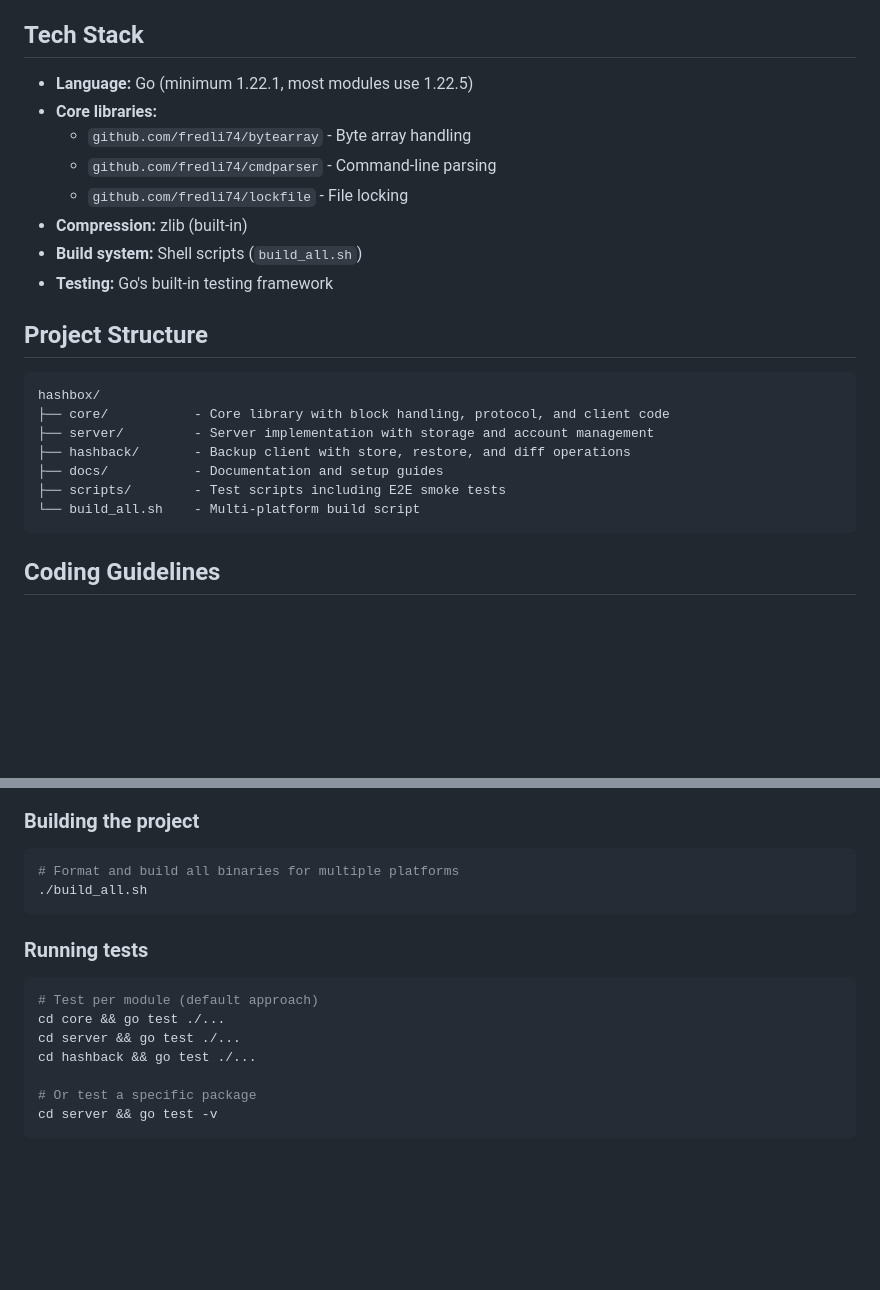
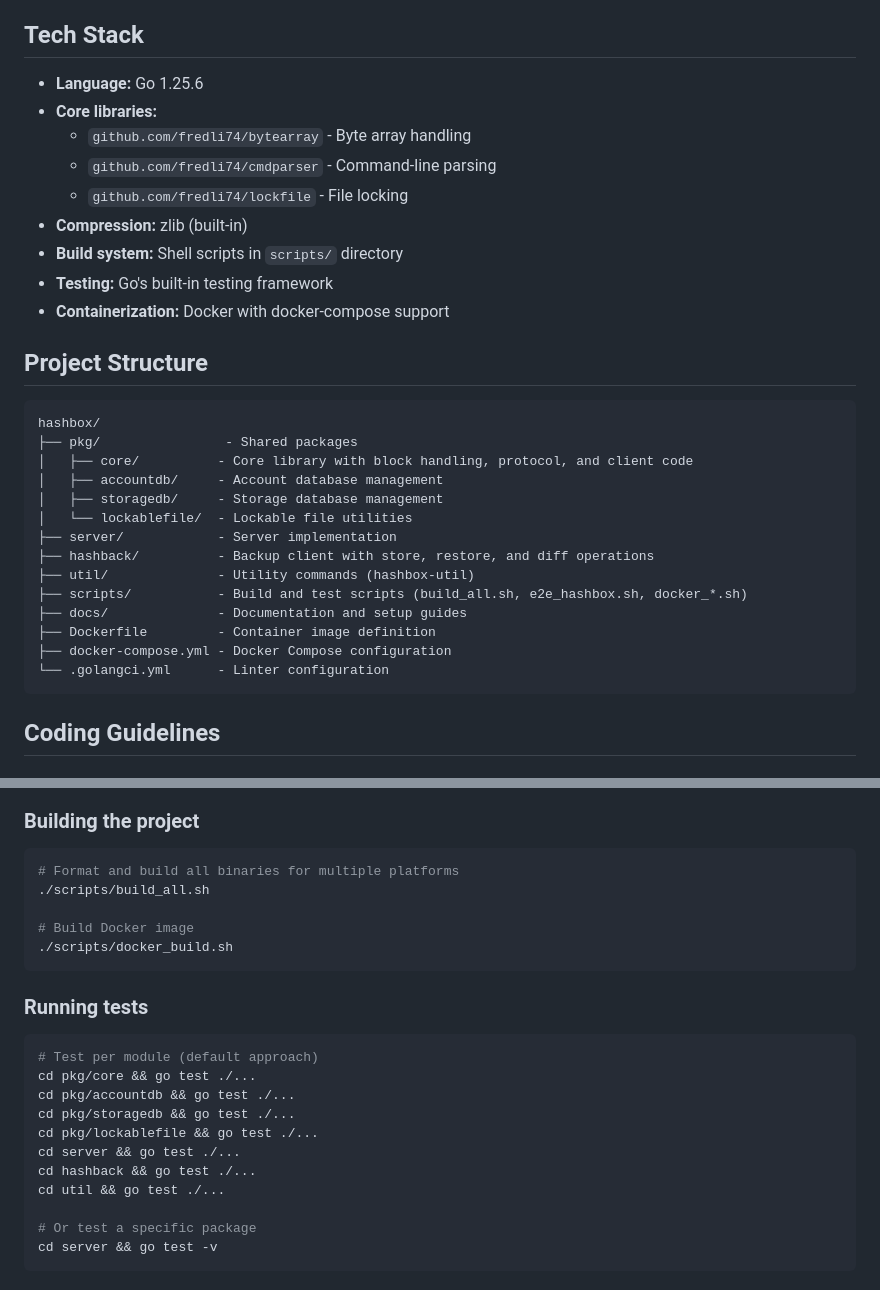
Before and after one commit to fredli74/hashbox, a Markdown page: .github/copilot-instructions.md, 2 parts joined by grey strips. GitHub-like rendering; blank space fills up the shorter version.

Commit message:
Fix project structure to reflect current repository organization
Co-authored-by: fredli74 <6632456+fredli74@users.noreply.github.com>

````diff
--- a/.github/copilot-instructions.md
+++ b/.github/copilot-instructions.md
@@ -17,25 +17,33 @@ Hashbox is a cross-platform, general-purpose data block storage system with an e
 
 ## Tech Stack
 
-- **Language:** Go (minimum 1.22.1, most modules use 1.22.5)
+- **Language:** Go 1.25.6
 - **Core libraries:**
   - `github.com/fredli74/bytearray` - Byte array handling
   - `github.com/fredli74/cmdparser` - Command-line parsing
   - `github.com/fredli74/lockfile` - File locking
 - **Compression:** zlib (built-in)
-- **Build system:** Shell scripts (`build_all.sh`)
+- **Build system:** Shell scripts in `scripts/` directory
 - **Testing:** Go's built-in testing framework
+- **Containerization:** Docker with docker-compose support
 
 ## Project Structure
 
 ```
 hashbox/
-├── core/           - Core library with block handling, protocol, and client code
-├── server/         - Server implementation with storage and account management
-├── hashback/       - Backup client with store, restore, and diff operations
-├── docs/           - Documentation and setup guides
-├── scripts/        - Test scripts including E2E smoke tests
-└── build_all.sh    - Multi-platform build script
+├── pkg/                - Shared packages
+│   ├── core/          - Core library with block handling, protocol, and client code
+│   ├── accountdb/     - Account database management
+│   ├── storagedb/     - Storage database management
+│   └── lockablefile/  - Lockable file utilities
+├── server/            - Server implementation
+├── hashback/          - Backup client with store, restore, and diff operations
+├── util/              - Utility commands (hashbox-util)
+├── scripts/           - Build and test scripts (build_all.sh, e2e_hashbox.sh, docker_*.sh)
+├── docs/              - Documentation and setup guides
+├── Dockerfile         - Container image definition
+├── docker-compose.yml - Docker Compose configuration
+└── .golangci.yml      - Linter configuration
 ```
 
 ## Coding Guidelines
@@ -107,15 +115,22 @@ hashbox/
 ### Building the project
 ```bash
 # Format and build all binaries for multiple platforms
-./build_all.sh
+./scripts/build_all.sh
+
+# Build Docker image
+./scripts/docker_build.sh
 ```
 
 ### Running tests
 ```bash
 # Test per module (default approach)
-cd core && go test ./...
+cd pkg/core && go test ./...
+cd pkg/accountdb && go test ./...
+cd pkg/storagedb && go test ./...
+cd pkg/lockablefile && go test ./...
 cd server && go test ./...
 cd hashback && go test ./...
+cd util && go test ./...
 
 # Or test a specific package
 cd server && go test -v
````
